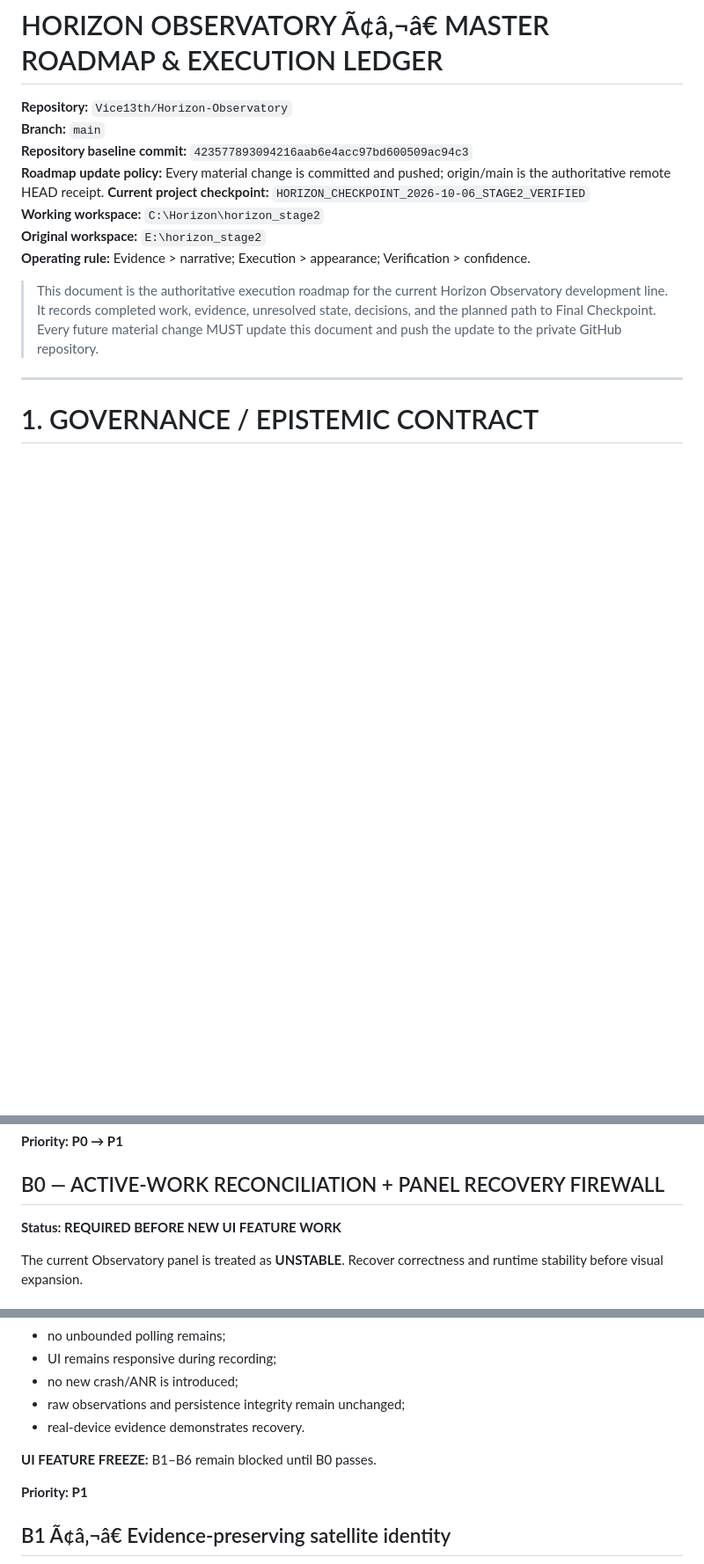
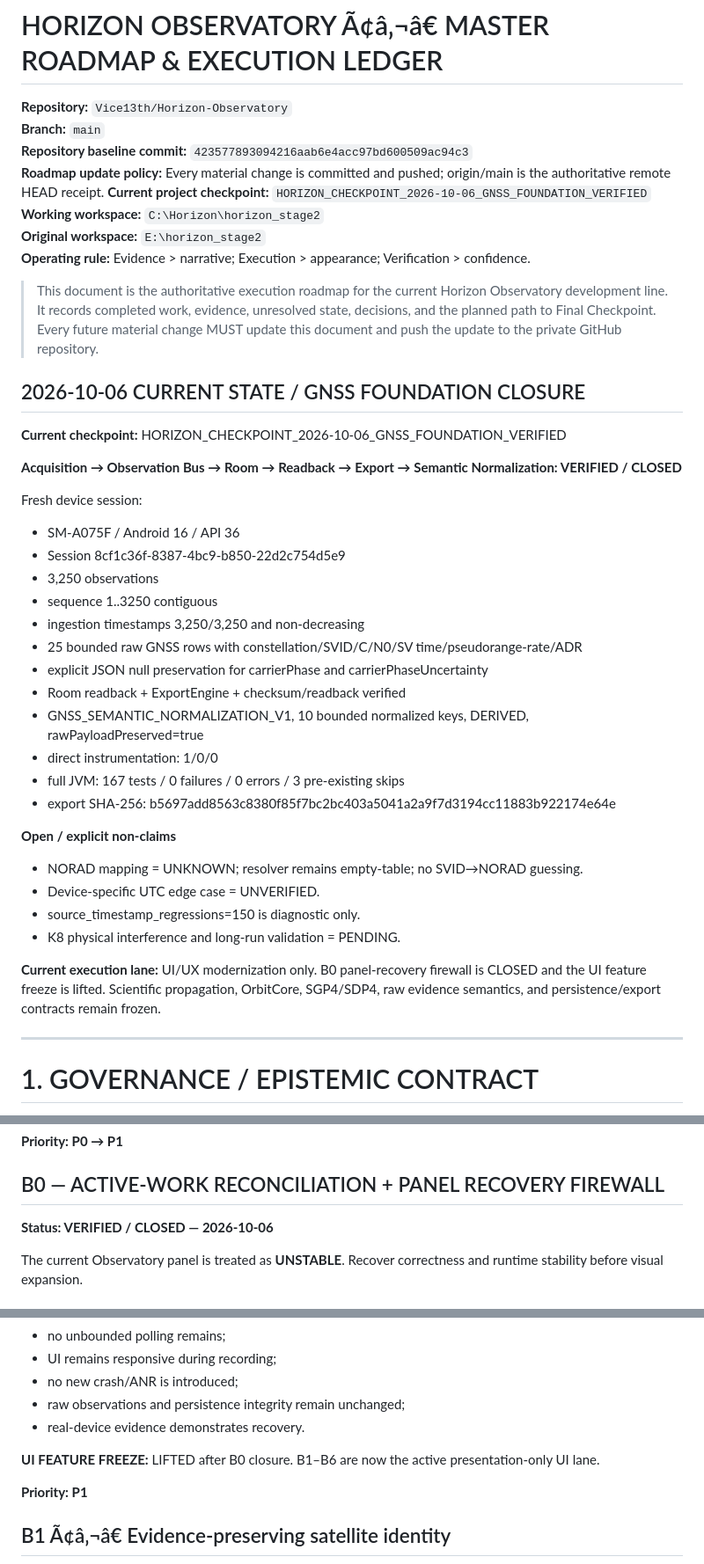
Before and after one commit to Vice13th/Horizon-Observatory, a Markdown page: docs/HORIZON_MASTER_ROADMAP.md, 3 parts joined by grey strips. Shown at 88% size. Rendered like a GitHub page; blank space fills up the shorter version.

Commit message:
docs: advance Horizon roadmap to GNSS evidence checkpoint

```diff
--- a/docs/HORIZON_MASTER_ROADMAP.md
+++ b/docs/HORIZON_MASTER_ROADMAP.md
@@ -4,12 +4,42 @@
 **Branch:** `main`
 **Repository baseline commit:** `423577893094216aab6e4acc97bd600509ac94c3`
 **Roadmap update policy:** Every material change is committed and pushed; origin/main is the authoritative remote HEAD receipt.
-**Current project checkpoint:** `HORIZON_CHECKPOINT_2026-10-06_STAGE2_VERIFIED`
+**Current project checkpoint:** `HORIZON_CHECKPOINT_2026-10-06_GNSS_FOUNDATION_VERIFIED`
 **Working workspace:** `C:\Horizon\horizon_stage2`
 **Original workspace:** `E:\horizon_stage2`
 **Operating rule:** Evidence > narrative; Execution > appearance; Verification > confidence.
 
 > This document is the authoritative execution roadmap for the current Horizon Observatory development line. It records completed work, evidence, unresolved state, decisions, and the planned path to Final Checkpoint. Every future material change MUST update this document and push the update to the private GitHub repository.
+
+
+## 2026-10-06 CURRENT STATE / GNSS FOUNDATION CLOSURE
+
+**Current checkpoint:** HORIZON_CHECKPOINT_2026-10-06_GNSS_FOUNDATION_VERIFIED
+
+**Acquisition → Observation Bus → Room → Readback → Export → Semantic Normalization: VERIFIED / CLOSED**
+
+Fresh device session:
+- SM-A075F / Android 16 / API 36
+- Session 8cf1c36f-8387-4bc9-b850-22d2c754d5e9
+- 3,250 observations
+- sequence 1..3250 contiguous
+- ingestion timestamps 3,250/3,250 and non-decreasing
+- 25 bounded raw GNSS rows with constellation/SVID/C/N0/SV time/pseudorange-rate/ADR
+- explicit JSON null preservation for carrierPhase and carrierPhaseUncertainty
+- Room readback + ExportEngine + checksum/readback verified
+- GNSS_SEMANTIC_NORMALIZATION_V1, 10 bounded normalized keys, DERIVED, rawPayloadPreserved=true
+- direct instrumentation: 1/0/0
+- full JVM: 167 tests / 0 failures / 0 errors / 3 pre-existing skips
+- export SHA-256: b5697add8563c8380f85f7bc2bc403a5041a2a9f7d3194cc11883b922174e64e
+
+**Open / explicit non-claims**
+- NORAD mapping = UNKNOWN; resolver remains empty-table; no SVID→NORAD guessing.
+- Device-specific UTC edge case = UNVERIFIED.
+- source_timestamp_regressions=150 is diagnostic only.
+- K8 physical interference and long-run validation = PENDING.
+
+**Current execution lane:** UI/UX modernization only. B0 panel-recovery firewall is CLOSED and the UI feature freeze is lifted. Scientific propagation, OrbitCore, SGP4/SDP4, raw evidence semantics, and persistence/export contracts remain frozen.
+
 
 ---
 
@@ -571,7 +601,7 @@ Acceptance:
 
 ## B0 — ACTIVE-WORK RECONCILIATION + PANEL RECOVERY FIREWALL
 
-**Status: REQUIRED BEFORE NEW UI FEATURE WORK**
+**Status: VERIFIED / CLOSED — 2026-10-06**
 
 The current Observatory panel is treated as **UNSTABLE**. Recover correctness and runtime stability before visual expansion.
 
@@ -619,7 +649,7 @@ The UI consumes canonical live/persisted state through a stable projection layer
 - raw observations and persistence integrity remain unchanged;
 - real-device evidence demonstrates recovery.
 
-**UI FEATURE FREEZE:** B1–B6 remain blocked until B0 passes.
+**UI FEATURE FREEZE:** LIFTED after B0 closure. B1–B6 are now the active presentation-only UI lane.
 
 
 
```
